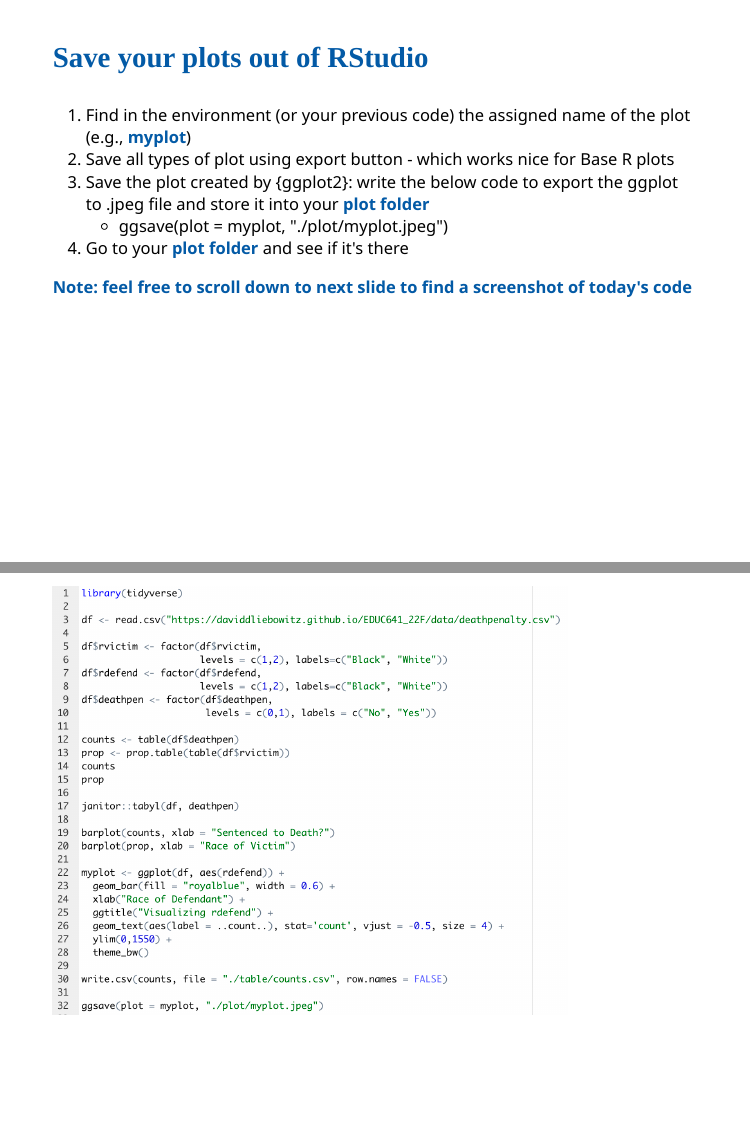
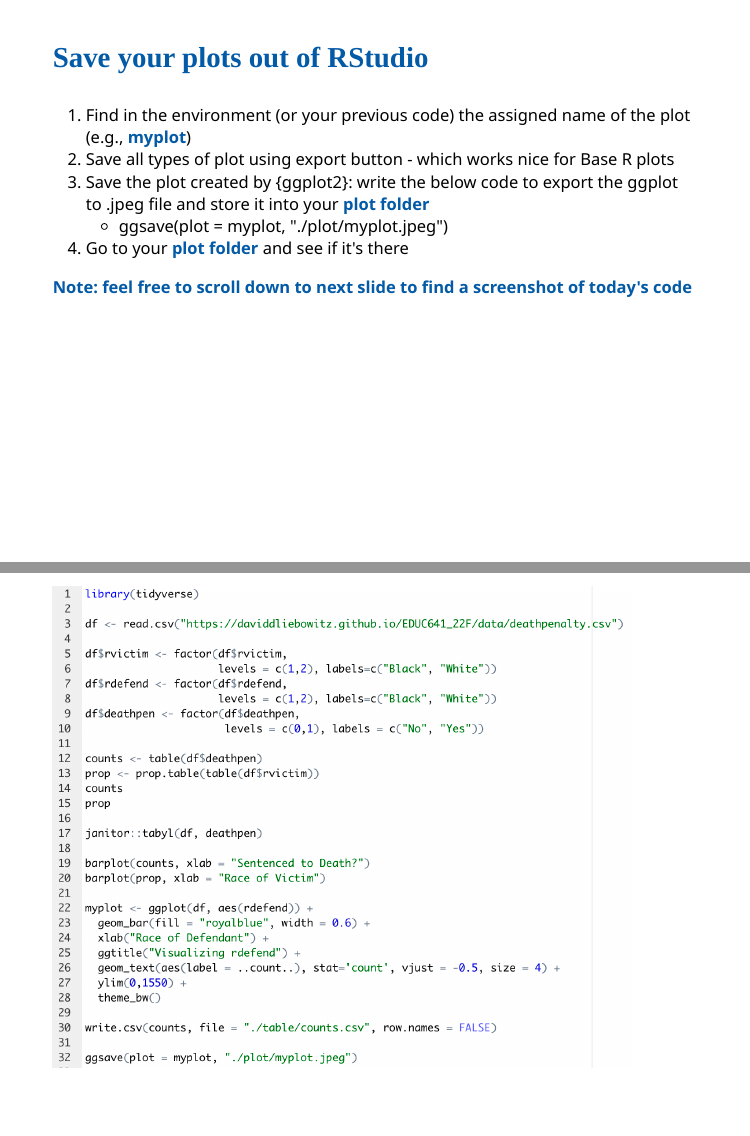
Before and after one commit to claireconglizhang/my-slides, an R Markdown document (EDUC64122F/lab3.Rmd): pages 7 and 8 of 8, joined at a grey line. The pictures show the slides in the output file EDUC64122F/lab3.html that the author committed with the source; the slides are laid out offline by our stand-in for remark.js, each with all of its steps uncovered, in fonts that may differ from those the slides ask for, and without slide numbers, shadows or browser add-ons; a font, style sheet, LaTeX package, included part or bibliography that could not be used is replaced or left out.

Commit message:
lab3 pic

```diff
--- a/EDUC64122F/lab3.Rmd
+++ b/EDUC64122F/lab3.Rmd
@@ -101,4 +101,4 @@ One of the best ways to learn in this class: did you successfully replicate Dr.
 **Note: feel free to scroll down to next slide to find a screenshot of today's code**
 
 ---
-<img src="class03.png" style="width: 80%" />
+<img src="class03.png" style="width: 90%" />
```
Also changed, not shown: EDUC64122F/lab3.html.
